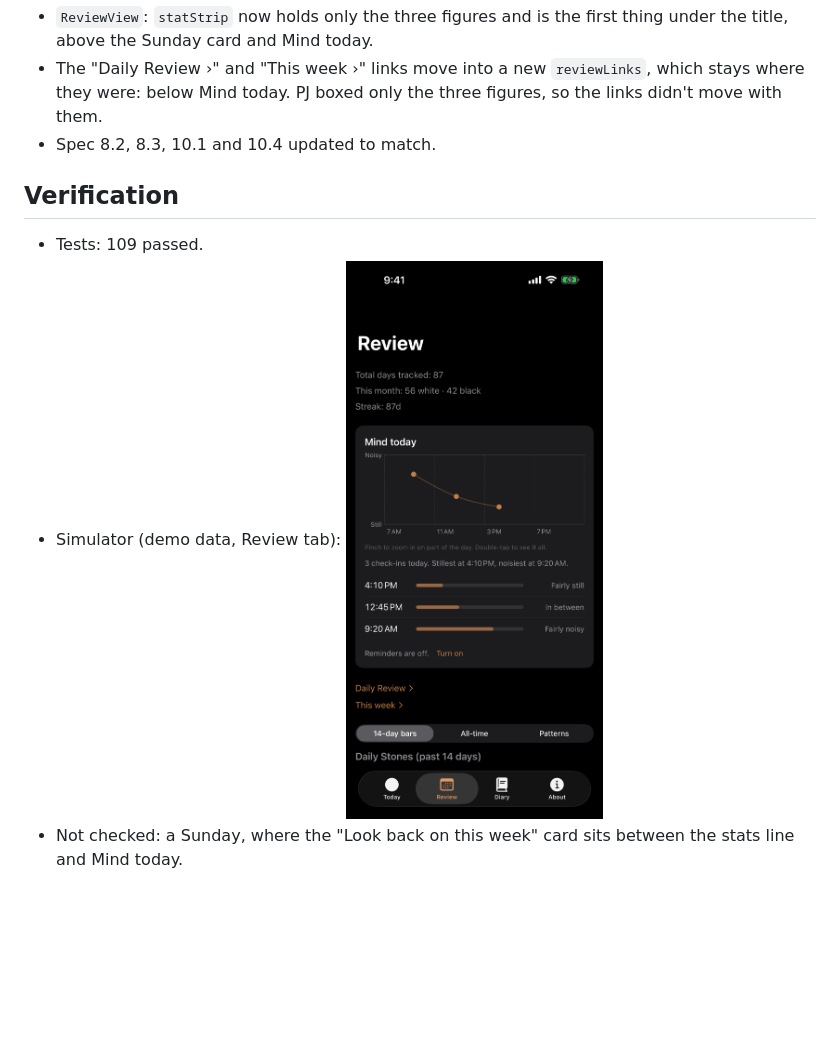
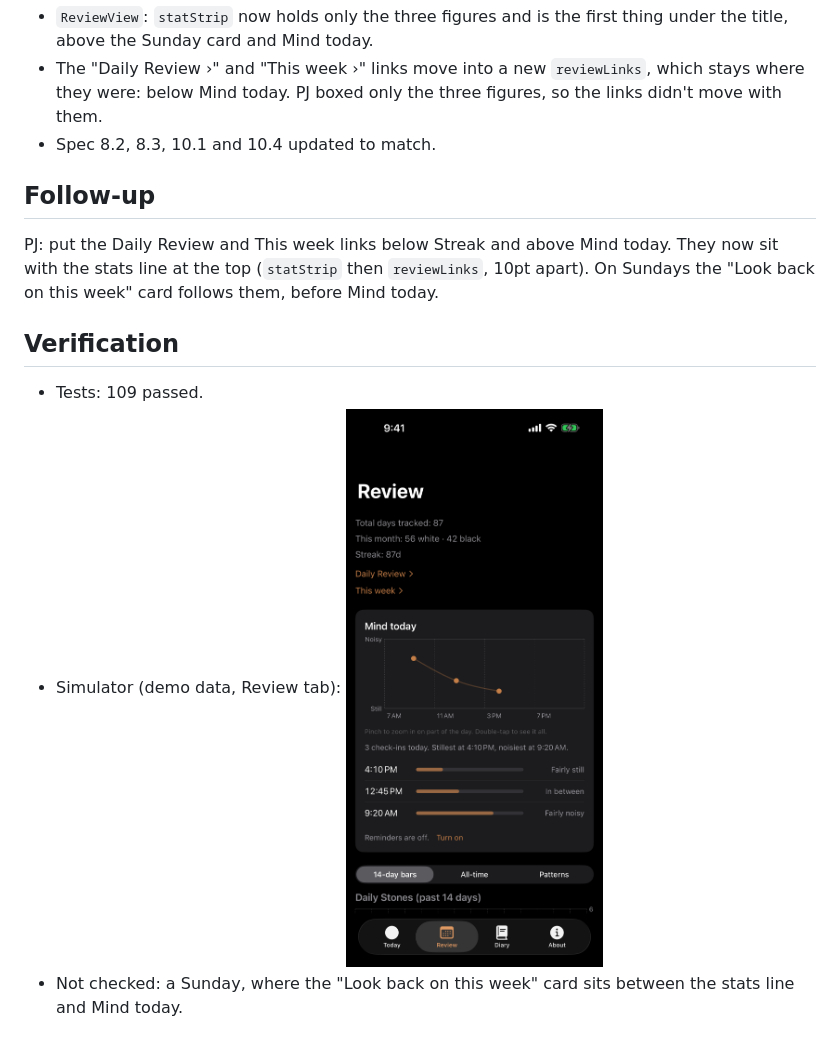
Before and after one commit to fatmonky/dhamma-diary, a Markdown page: docs/session-notes/2026-11-29-review-stats-top.md, the part around the change. Rendered like a GitHub page; pictures changed too: docs/session-artifacts/2026-11-29-review-stats-top-01.png; blank space fills up the shorter version.

Commit message:
Review: Daily Review and This week links move up under the stats line
Co-Authored-By: Claude Opus 5.5 <noreply@anthropic.com>
Claude-Session: https://claude.ai/code/session_01UsxqVW7qCCEWQFwtpaiD9F

```diff
--- a/docs/session-notes/2026-11-29-review-stats-top.md
+++ b/docs/session-notes/2026-11-29-review-stats-top.md
@@ -8,6 +8,10 @@ PJ (29 Nov 2026, screenshot IMG_3526 marked in red): move "Total days tracked /
 - The "Daily Review ›" and "This week ›" links move into a new `reviewLinks`, which stays where they were: below Mind today. PJ boxed only the three figures, so the links didn't move with them.
 - Spec 8.2, 8.3, 10.1 and 10.4 updated to match.
 
+## Follow-up
+
+PJ: put the Daily Review and This week links below Streak and above Mind today. They now sit with the stats line at the top (`statStrip` then `reviewLinks`, 10pt apart). On Sundays the "Look back on this week" card follows them, before Mind today.
+
 ## Verification
 
 - Tests: 109 passed.
```
Also changed, not shown: docs/blog-drafts/2026-11-29-review-stats-top.md (+1 -1 lines), docs/spec/v1.md (+4 -4 lines), 1 other file.
